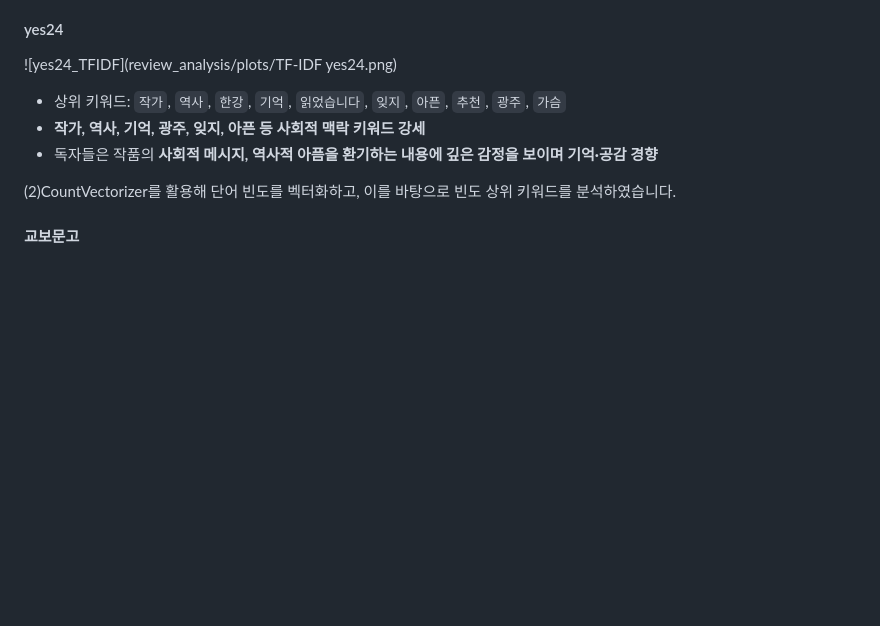
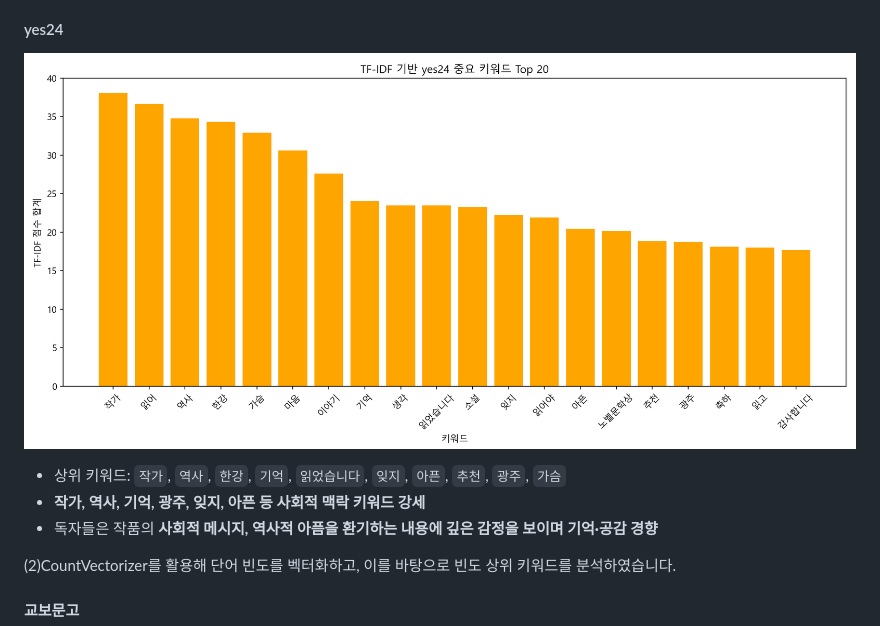
Before and after one commit to min-sehee/YBIGTA_newbie_team_project, a Markdown page: README.md, the part around the change. GitHub-like rendering; blank space fills up the shorter version.

```diff
--- a/README.md
+++ b/README.md
@@ -133,7 +133,7 @@
 - 독자들이 **문학성과 사회적 메시지를 중시하며, 감정적 울림에 초점을 두는 경향**
 
 #### yes24
-![yes24_TFIDF](review_analysis/plots/TF-IDF yes24.png)
+![yes24_TFIDF](review_analysis/plots/TF-IDF_yes24.png)
 - 상위 키워드: `작가`, `역사`, `한강`, `기억`, `읽었습니다`, `잊지`, `아픈`, `추천`, `광주`, `가슴`
 - **작가, 역사, 기억, 광주, 잊지, 아픈 등 사회적 맥락 키워드 강세**
 - 독자들은 작품의 **사회적 메시지, 역사적 아픔을 환기하는 내용에 깊은 감정을 보이며 기억·공감 경향**
```
